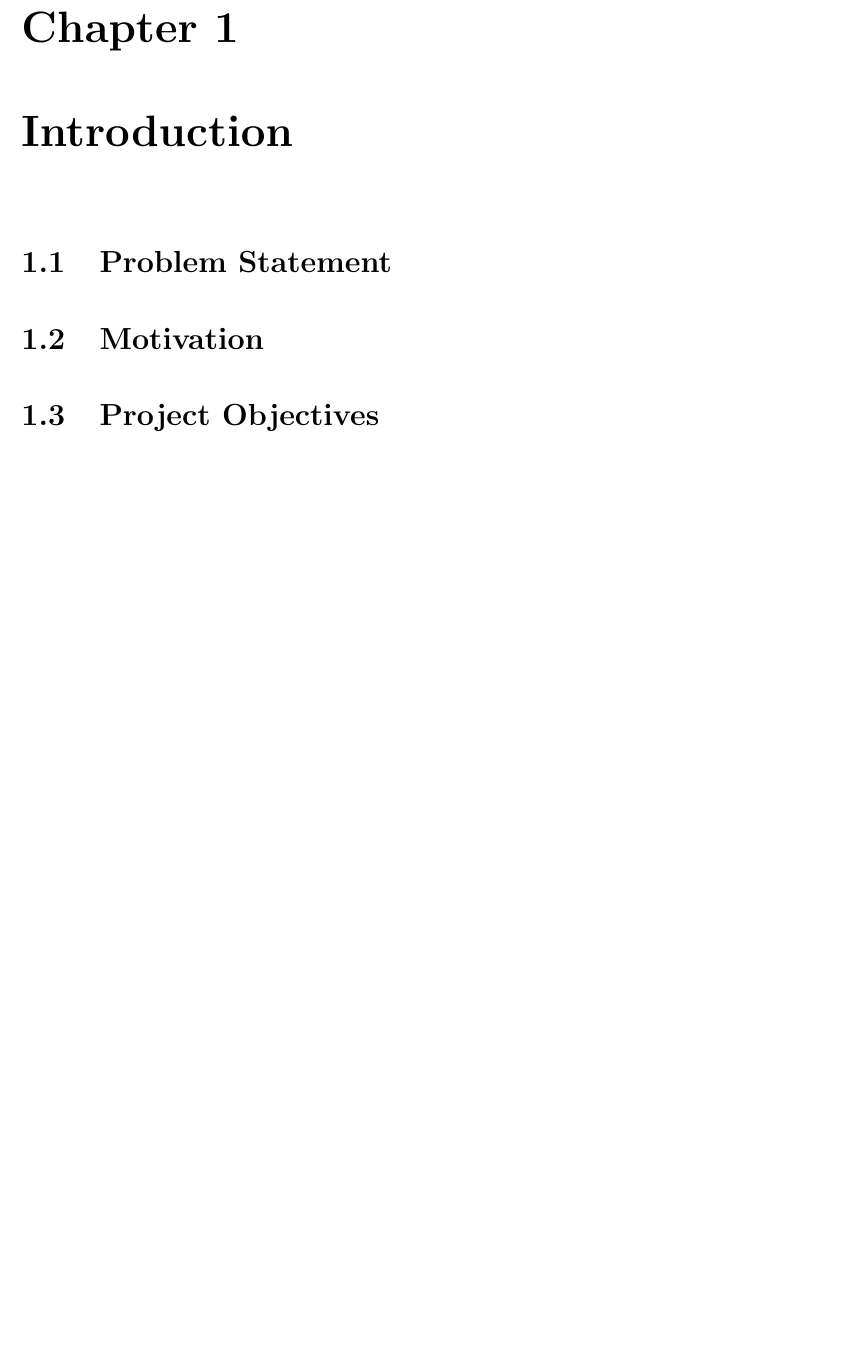
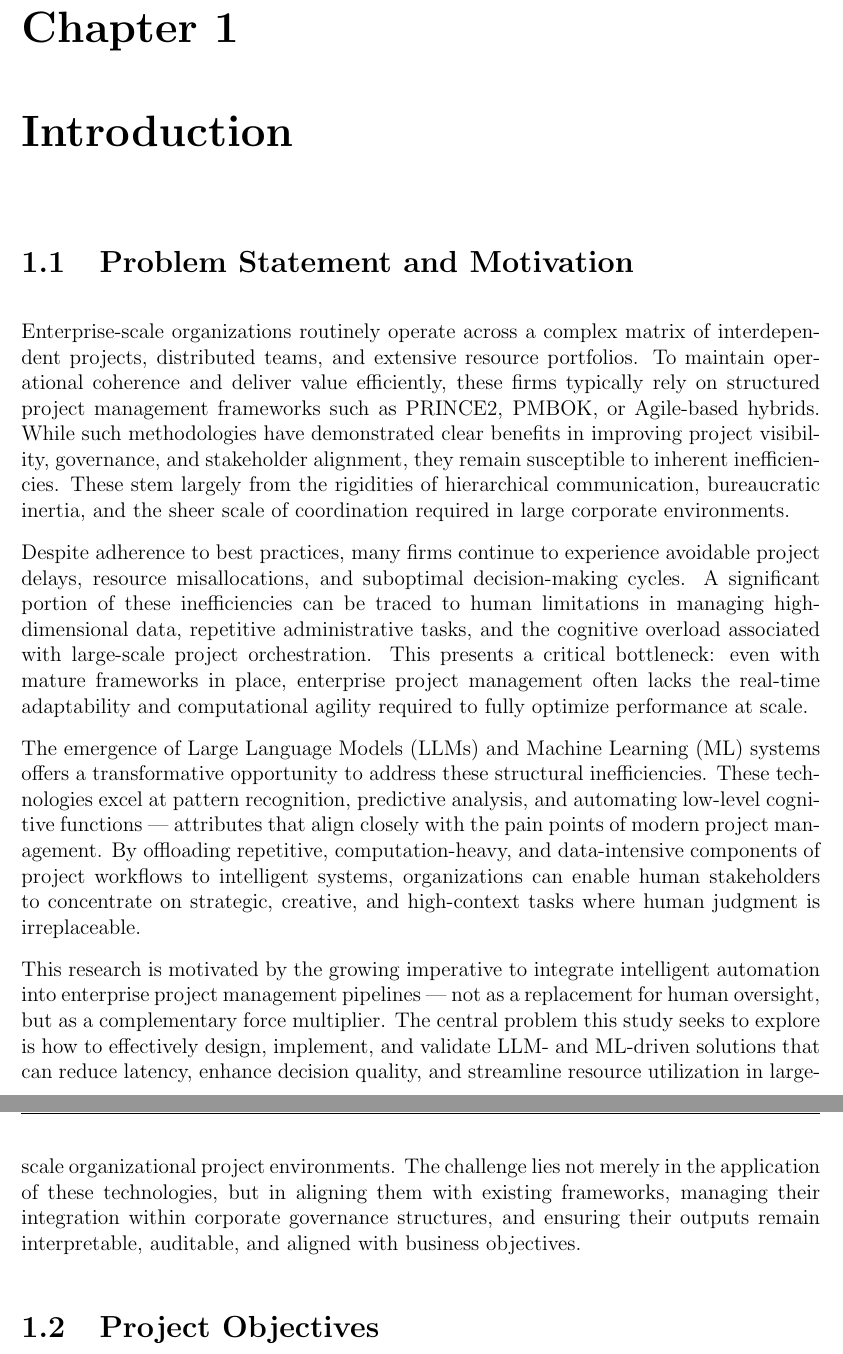
Before and after one commit to KnightNight101/UoR_APP, a LaTeX thesis (Report/Report.tex): part of page 4 of 14 before the commit and two parts of pages 4 and 5 of 15 after it, the two joined at a grey line, cut so that both start at the same text, the shorter picture padded with empty space. Compiled offline with pdfLaTeX.

Commit message:
Updated Report to include Project Problem Statement

```diff
--- a/Report/Report.tex
+++ b/Report/Report.tex
@@ -36,6 +36,13 @@
 
 % 1. Introduction
 \chapter{Introduction}  % ~800 words
-\section{Problem Statement}
-\section{Motivation}
+\section{Problem Statement and Motivation}
+Enterprise-scale organizations routinely operate across a complex matrix of interdependent projects, distributed teams, and extensive resource portfolios. To maintain operational coherence and deliver value efficiently, these firms typically rely on structured project management frameworks such as PRINCE2, PMBOK, or Agile-based hybrids. While such methodologies have demonstrated clear benefits in improving project visibility, governance, and stakeholder alignment, they remain susceptible to inherent inefficiencies. These stem largely from the rigidities of hierarchical communication, bureaucratic inertia, and the sheer scale of coordination required in large corporate environments.
+
+Despite adherence to best practices, many firms continue to experience avoidable project delays, resource misallocations, and suboptimal decision-making cycles. A significant portion of these inefficiencies can be traced to human limitations in managing high-dimensional data, repetitive administrative tasks, and the cognitive overload associated with large-scale project orchestration. This presents a critical bottleneck: even with mature frameworks in place, enterprise project management often lacks the real-time adaptability and computational agility required to fully optimize performance at scale.
+
+The emergence of Large Language Models (LLMs) and Machine Learning (ML) systems offers a transformative opportunity to address these structural inefficiencies. These technologies excel at pattern recognition, predictive analysis, and automating low-level cognitive functions — attributes that align closely with the pain points of modern project management. By offloading repetitive, computation-heavy, and data-intensive components of project workflows to intelligent systems, organizations can enable human stakeholders to concentrate on strategic, creative, and high-context tasks where human judgment is irreplaceable.
+
+This research is motivated by the growing imperative to integrate intelligent automation into enterprise project management pipelines — not as a replacement for human oversight, but as a complementary force multiplier. The central problem this study seeks to explore is how to effectively design, implement, and validate LLM- and ML-driven solutions that can reduce latency, enhance decision quality, and streamline resource utilization in large-scale organizational project environments. The challenge lies not merely in the application of these technologies, but in aligning them with existing frameworks, managing their integration within corporate governance structures, and ensuring their outputs remain interpretable, auditable, and aligned with business objectives.
+
 \section{Project Objectives}
```
Also changed, not shown: Report/Report.pdf, Report/Report.tex (2 more changed lines), 6 other files.
